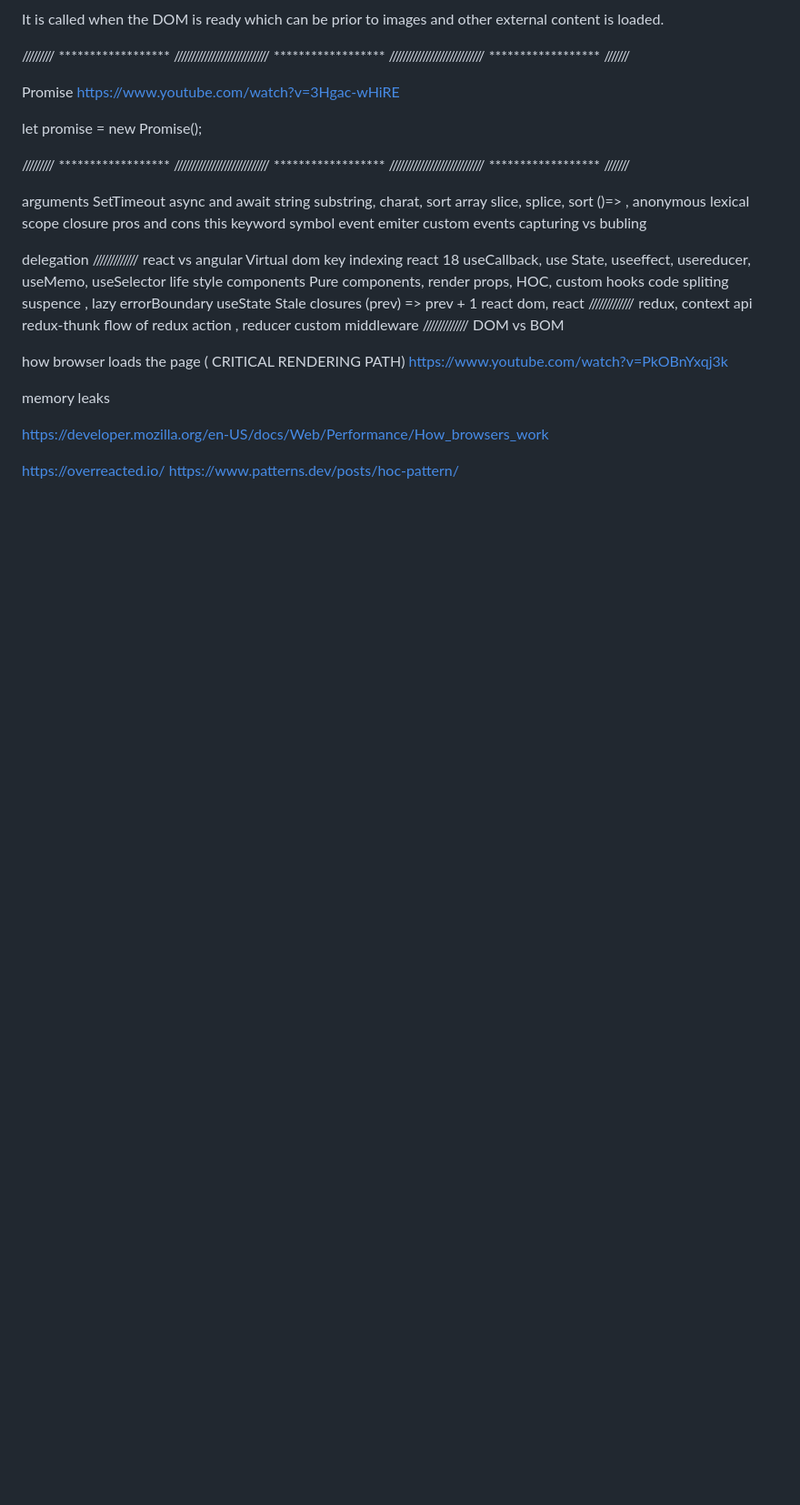
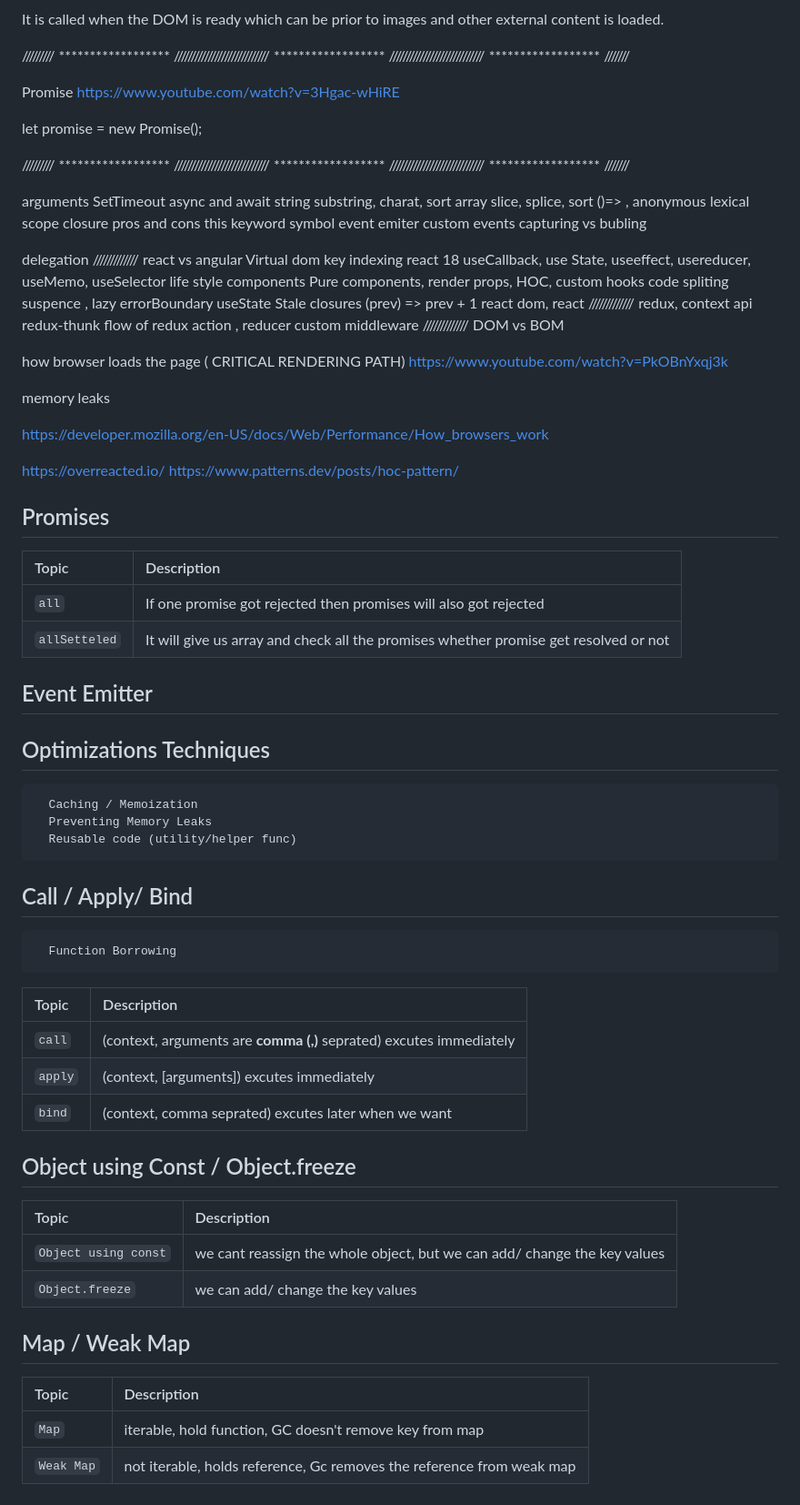
Before and after one commit to sandeepahuja-stack/js-interview, a Markdown page: README.md, the part around one of its changes. Shown at 91% size. GitHub-like rendering; blank space fills up the shorter version.

Commit message:
some questions added

````diff
--- a/README.md
+++ b/README.md
@@ -300,3 +303,59 @@ https://developer.mozilla.org/en-US/docs/Web/Performance/How_browsers_work
 
 https://overreacted.io/
 https://www.patterns.dev/posts/hoc-pattern/
+
+
+
+
+
+
+
+## Promises
+
+
+| Topic      | Description                |
+| :--------  | :------------------------- |
+| `all`  |  If one promise got rejected then promises will also got rejected |
+|`allSetteled`| It will give us array and check all the promises whether promise get resolved or not|
+
+
+## Event Emitter
+
+## Optimizations Techniques
+```
+  Caching / Memoization
+  Preventing Memory Leaks
+  Reusable code (utility/helper func)
+```
+
+
+
+## Call / Apply/ Bind
+
+```
+  Function Borrowing
+```
+| Topic      | Description                |
+| :--------  | :------------------------- |
+| `call`  |    (context, arguments are **comma (,)** seprated) excutes immediately|
+|`apply`|(context, [arguments])  excutes immediately|
+|`bind`|(context, comma seprated)  excutes later when we want|
+
+
+
+
+## Object using Const / Object.freeze
+
+| Topic      | Description                |
+| :--------  | :------------------------- |
+| `Object using const`  |  we cant reassign the whole object, but we can add/ change the key values  |
+|`Object.freeze`|we can add/ change the key values|
+
+
+
+## Map / Weak Map
+
+| Topic      | Description                |
+| :--------  | :------------------------- |
+| `Map`  |  iterable,  hold function, GC doesn't remove key from map |
+|`Weak Map`| not iterable, holds reference, Gc removes the reference from weak map |
````
Also changed, not shown: other parts of README.md (+3 -0 lines).
